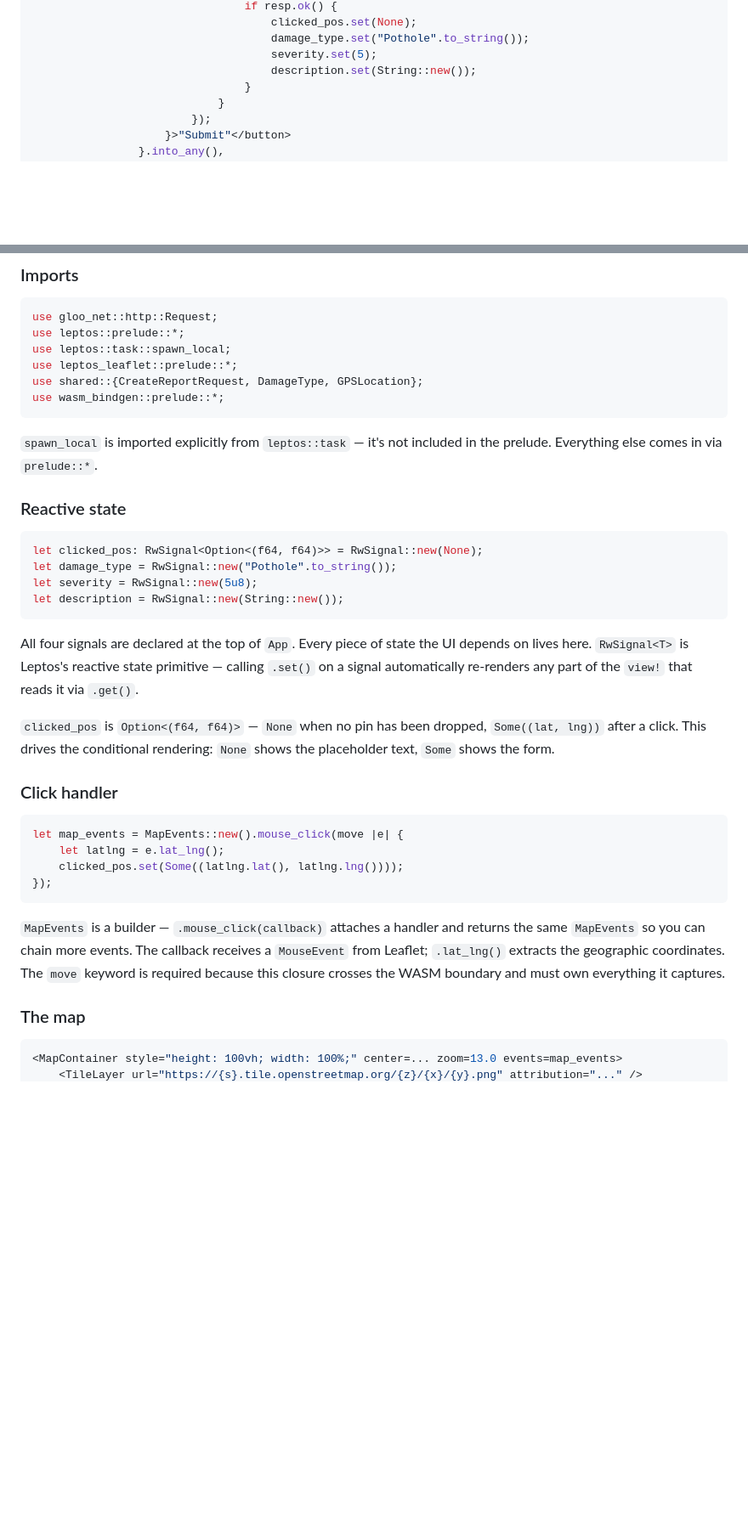
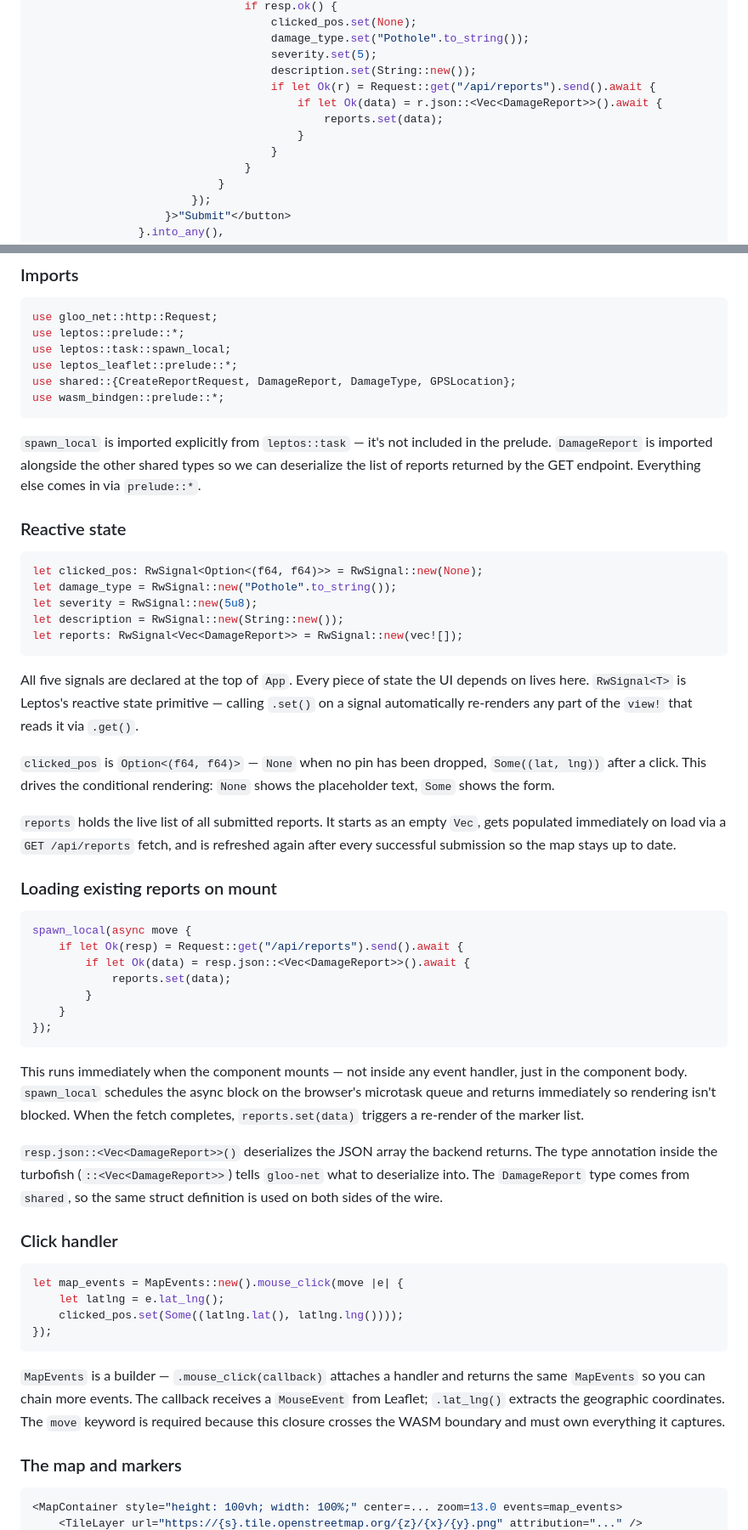
Before and after one commit to AdityaSrinivasManohar/PatchMyPath, a Markdown page: frontend/EXPLAINER.md, 2 parts joined by grey strips. Shown at 85% size. GitHub-like rendering; blank space fills up the shorter version.

````diff
--- a/frontend/EXPLAINER.md
+++ b/frontend/EXPLAINER.md
@@ -213,6 +234,11 @@ fn App() -> impl IntoView {
                                     damage_type.set("Pothole".to_string());
                                     severity.set(5);
                                     description.set(String::new());
+                                    if let Ok(r) = Request::get("/api/reports").send().await {
+                                        if let Ok(data) = r.json::<Vec<DamageReport>>().await {
+                                            reports.set(data);
+                                        }
+                                    }
                                 }
                             }
                         });
@@ -236,11 +262,11 @@ use gloo_net::http::Request;
 use leptos::prelude::*;
 use leptos::task::spawn_local;
 use leptos_leaflet::prelude::*;
-use shared::{CreateReportRequest, DamageType, GPSLocation};
+use shared::{CreateReportRequest, DamageReport, DamageType, GPSLocation};
 use wasm_bindgen::prelude::*;
 ```
 
-`spawn_local` is imported explicitly from `leptos::task` — it's not included in the prelude. Everything else comes in via `prelude::*`.
+`spawn_local` is imported explicitly from `leptos::task` — it's not included in the prelude. `DamageReport` is imported alongside the other shared types so we can deserialize the list of reports returned by the GET endpoint. Everything else comes in via `prelude::*`.
 
 ### Reactive state
 
@@ -249,11 +275,30 @@ let clicked_pos: RwSignal<Option<(f64, f64)>> = RwSignal::new(None);
 let damage_type = RwSignal::new("Pothole".to_string());
 let severity = RwSignal::new(5u8);
 let description = RwSignal::new(String::new());
+let reports: RwSignal<Vec<DamageReport>> = RwSignal::new(vec![]);
 ```
 
-All four signals are declared at the top of `App`. Every piece of state the UI depends on lives here. `RwSignal<T>` is Leptos's reactive state primitive — calling `.set()` on a signal automatically re-renders any part of the `view!` that reads it via `.get()`.
+All five signals are declared at the top of `App`. Every piece of state the UI depends on lives here. `RwSignal<T>` is Leptos's reactive state primitive — calling `.set()` on a signal automatically re-renders any part of the `view!` that reads it via `.get()`.
 
 `clicked_pos` is `Option<(f64, f64)>` — `None` when no pin has been dropped, `Some((lat, lng))` after a click. This drives the conditional rendering: `None` shows the placeholder text, `Some` shows the form.
+
+`reports` holds the live list of all submitted reports. It starts as an empty `Vec`, gets populated immediately on load via a `GET /api/reports` fetch, and is refreshed again after every successful submission so the map stays up to date.
+
+### Loading existing reports on mount
+
+```rust
+spawn_local(async move {
+    if let Ok(resp) = Request::get("/api/reports").send().await {
+        if let Ok(data) = resp.json::<Vec<DamageReport>>().await {
+            reports.set(data);
+        }
+    }
+});
+```
+
+This runs immediately when the component mounts — not inside any event handler, just in the component body. `spawn_local` schedules the async block on the browser's microtask queue and returns immediately so rendering isn't blocked. When the fetch completes, `reports.set(data)` triggers a re-render of the marker list.
+
+`resp.json::<Vec<DamageReport>>()` deserializes the JSON array the backend returns. The type annotation inside the turbofish (`::<Vec<DamageReport>>`) tells `gloo-net` what to deserialize into. The `DamageReport` type comes from `shared`, so the same struct definition is used on both sides of the wire.
 
 ### Click handler
 
@@ -266,7 +311,7 @@ let map_events = MapEvents::new().mouse_click(move |e| {
 
 `MapEvents` is a builder — `.mouse_click(callback)` attaches a handler and returns the same `MapEvents` so you can chain more events. The callback receives a `MouseEvent` from Leaflet; `.lat_lng()` extracts the geographic coordinates. The `move` keyword is required because this closure crosses the WASM boundary and must own everything it captures.
 
-### The map
+### The map and markers
 
 ```rust
 <MapContainer style="height: 100vh; width: 100%;" center=... zoom=13.0 events=map_events>
````
Also changed, not shown: other parts of frontend/EXPLAINER.md (+83 -22 lines).
